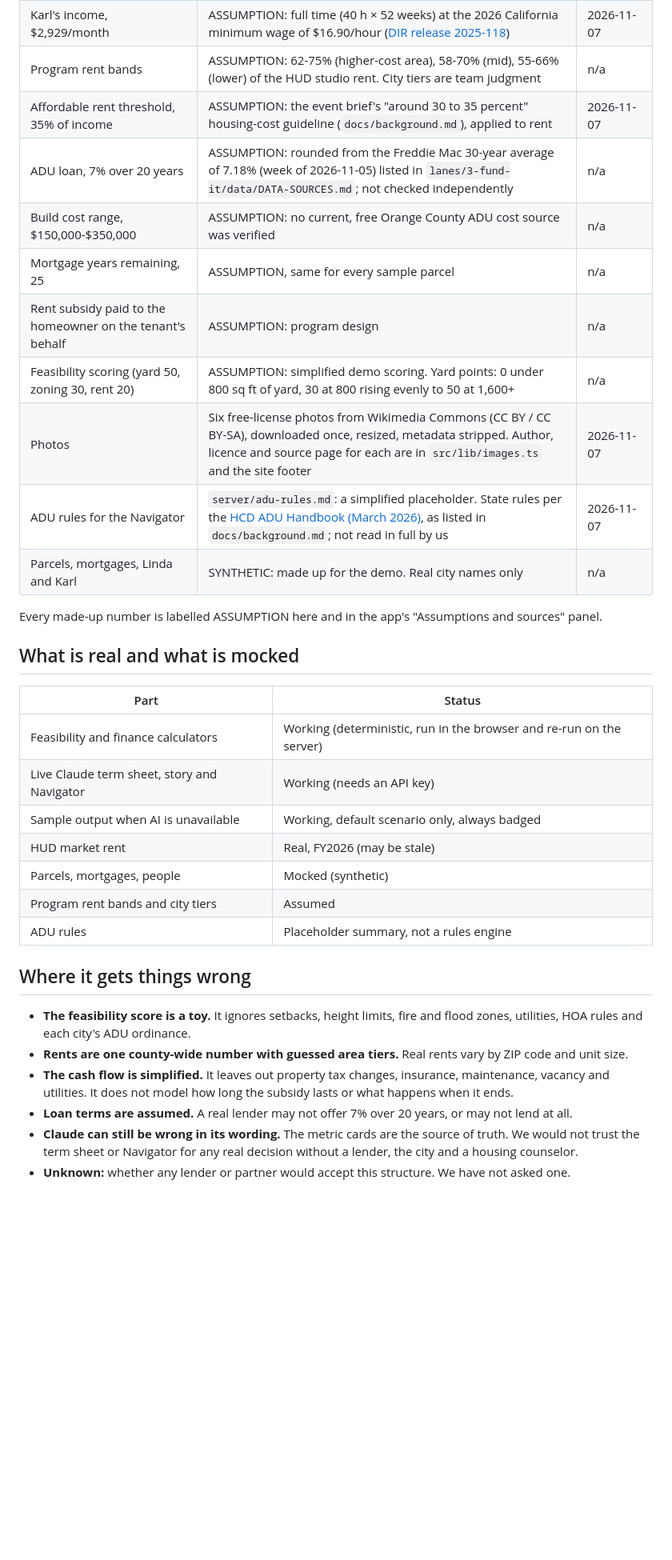
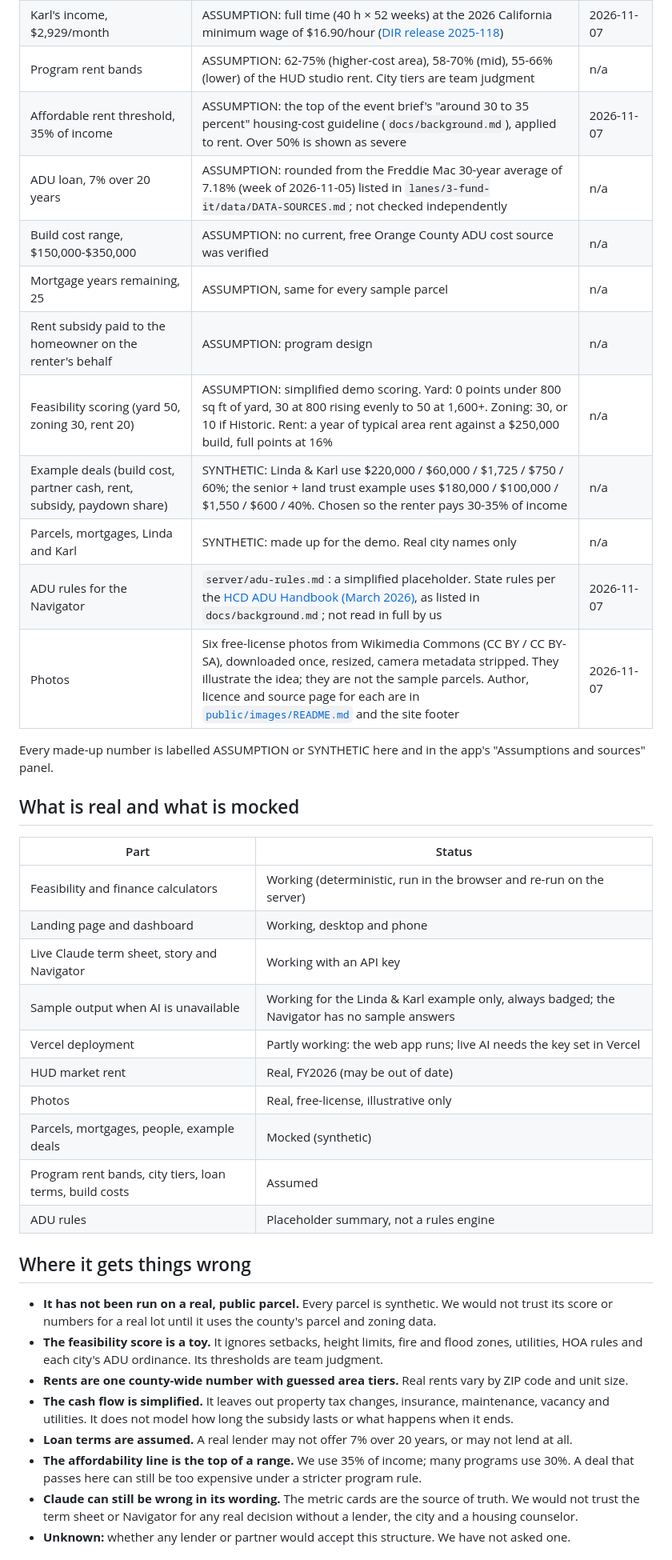
Before and after one commit to Esmith1204/NeighborNest, a Markdown page: README.md, the part around one of its changes. Shown at 80% size. GitHub-like rendering; blank space fills up the shorter version.

```diff
--- a/README.md
+++ b/README.md
@@ -103,39 +142,48 @@ No keys are in this repo. `.env` is git-ignored.
 | Market rent reference, $2,682/month (studio) | SOURCE: [HUD FY2026 Fair Market Rent, Santa Ana-Anaheim-Irvine HUD Metro FMR Area (all of Orange County)](https://www.huduser.gov/portal/datasets/fmr/fmrs/FY2026_code/2026summary.odn?&year=2026&fmrtype=Final&selection_type=county&fips=0605999999). HUD has also published FY2027 FMRs, which we could not read; this figure may be out of date | 2026-11-07 |
 | Karl's income, $2,929/month | ASSUMPTION: full time (40 h × 52 weeks) at the 2026 California minimum wage of $16.90/hour ([DIR release 2025-118](https://www.dir.ca.gov/DIRNews/2025/2025-118.html)) | 2026-11-07 |
 | Program rent bands | ASSUMPTION: 62-75% (higher-cost area), 58-70% (mid), 55-66% (lower) of the HUD studio rent. City tiers are team judgment | n/a |
-| Affordable rent threshold, 35% of income | ASSUMPTION: the event brief's "around 30 to 35 percent" housing-cost guideline (`docs/background.md`), applied to rent | 2026-11-07 |
+| Affordable rent threshold, 35% of income | ASSUMPTION: the top of the event brief's "around 30 to 35 percent" housing-cost guideline (`docs/background.md`), applied to rent. Over 50% is shown as severe | 2026-11-07 |
 | ADU loan, 7% over 20 years | ASSUMPTION: rounded from the Freddie Mac 30-year average of 7.18% (week of 2026-11-05) listed in `lanes/3-fund-it/data/DATA-SOURCES.md`; not checked independently | n/a |
 | Build cost range, $150,000-$350,000 | ASSUMPTION: no current, free Orange County ADU cost source was verified | n/a |
 | Mortgage years remaining, 25 | ASSUMPTION, same for every sample parcel | n/a |
-| Rent subsidy paid to the homeowner on the tenant's behalf | ASSUMPTION: program design | n/a |
-| Feasibility scoring (yard 50, zoning 30, rent 20) | ASSUMPTION: simplified demo scoring. Yard points: 0 under 800 sq ft of yard, 30 at 800 rising evenly to 50 at 1,600+ | n/a |
-| Photos | Six free-license photos from Wikimedia Commons (CC BY / CC BY-SA), downloaded once, resized, metadata stripped. Author, licence and source page for each are in `src/lib/images.ts` and the site footer | 2026-11-07 |
+| Rent subsidy paid to the homeowner on the renter's behalf | ASSUMPTION: program design | n/a |
+| Feasibility scoring (yard 50, zoning 30, rent 20) | ASSUMPTION: simplified demo scoring. Yard: 0 points under 800 sq ft of yard, 30 at 800 rising evenly to 50 at 1,600+. Zoning: 30, or 10 if Historic. Rent: a year of typical area rent against a $250,000 build, full points at 16% | n/a |
+| Example deals (build cost, partner cash, rent, subsidy, paydown share) | SYNTHETIC: Linda & Karl use $220,000 / $60,000 / $1,725 / $750 / 60%; the senior + land trust example uses $180,000 / $100,000 / $1,550 / $600 / 40%. Chosen so the renter pays 30-35% of income | n/a |
+| Parcels, mortgages, Linda and Karl | SYNTHETIC: made up for the demo. Real city names only | n/a |
 | ADU rules for the Navigator | `server/adu-rules.md`: a simplified placeholder. State rules per the [HCD ADU Handbook (March 2026)](https://www.hcd.ca.gov/sites/default/files/docs/policy-and-research/adu-handbook-update.pdf), as listed in `docs/background.md`; not read in full by us | 2026-11-07 |
-| Parcels, mortgages, Linda and Karl | SYNTHETIC: made up for the demo. Real city names only | n/a |
+| Photos | Six free-license photos from Wikimedia Commons (CC BY / CC BY-SA), downloaded once, resized, camera metadata stripped. They illustrate the idea; they are not the sample parcels. Author, licence and source page for each are in [`public/images/README.md`](public/images/README.md) and the site footer | 2026-11-07 |
 
-Every made-up number is labelled ASSUMPTION here and in the app's "Assumptions and sources" panel.
+Every made-up number is labelled ASSUMPTION or SYNTHETIC here and in the app's "Assumptions and
+sources" panel.
 
 ## What is real and what is mocked
 
 | Part | Status |
 |---|---|
 | Feasibility and finance calculators | Working (deterministic, run in the browser and re-run on the server) |
-| Live Claude term sheet, story and Navigator | Working (needs an API key) |
-| Sample output when AI is unavailable | Working, default scenario only, always badged |
-| HUD market rent | Real, FY2026 (may be stale) |
-| Parcels, mortgages, people | Mocked (synthetic) |
-| Program rent bands and city tiers | Assumed |
+| Landing page and dashboard | Working, desktop and phone |
+| Live Claude term sheet, story and Navigator | Working with an API key |
+| Sample output when AI is unavailable | Working for the Linda & Karl example only, always badged; the Navigator has no sample answers |
+| Vercel deployment | Partly working: the web app runs; live AI needs the key set in Vercel |
+| HUD market rent | Real, FY2026 (may be out of date) |
+| Photos | Real, free-license, illustrative only |
+| Parcels, mortgages, people, example deals | Mocked (synthetic) |
+| Program rent bands, city tiers, loan terms, build costs | Assumed |
 | ADU rules | Placeholder summary, not a rules engine |
 
 ## Where it gets things wrong
 
+- **It has not been run on a real, public parcel.** Every parcel is synthetic. We would not trust
+  its score or numbers for a real lot until it uses the county's parcel and zoning data.
 - **The feasibility score is a toy.** It ignores setbacks, height limits, fire and flood zones,
-  utilities, HOA rules and each city's ADU ordinance.
+  utilities, HOA rules and each city's ADU ordinance. Its thresholds are team judgment.
 - **Rents are one county-wide number with guessed area tiers.** Real rents vary by ZIP code and
   unit size.
 - **The cash flow is simplified.** It leaves out property tax changes, insurance, maintenance,
   vacancy and utilities. It does not model how long the subsidy lasts or what happens when it ends.
 - **Loan terms are assumed.** A real lender may not offer 7% over 20 years, or may not lend at all.
+- **The affordability line is the top of a range.** We use 35% of income; many programs use 30%.
+  A deal that passes here can still be too expensive under a stricter program rule.
 - **Claude can still be wrong in its wording.** The metric cards are the source of truth. We would
   not trust the term sheet or Navigator for any real decision without a lender, the city and a
   housing counselor.
```
Also changed, not shown: other parts of README.md (+102 -54 lines), docs/screenshot-landing.jpg (added), docs/screenshot.jpg, 4 other files.
